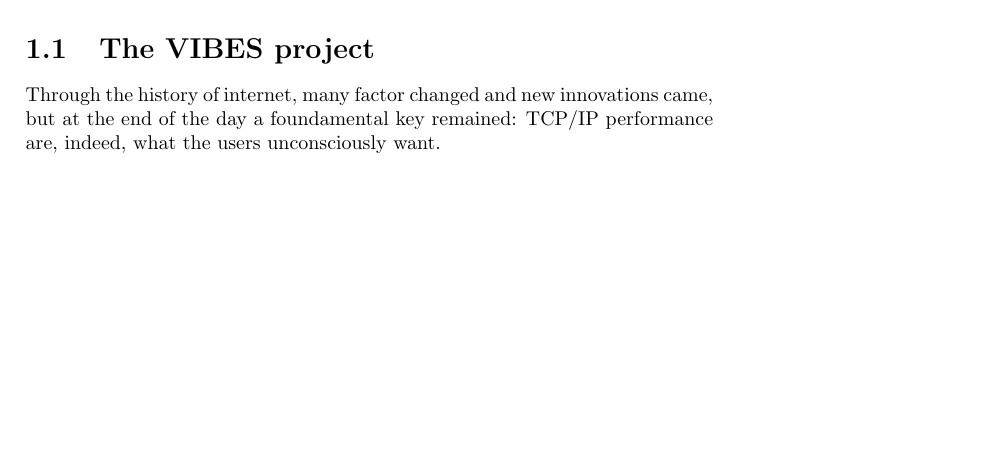
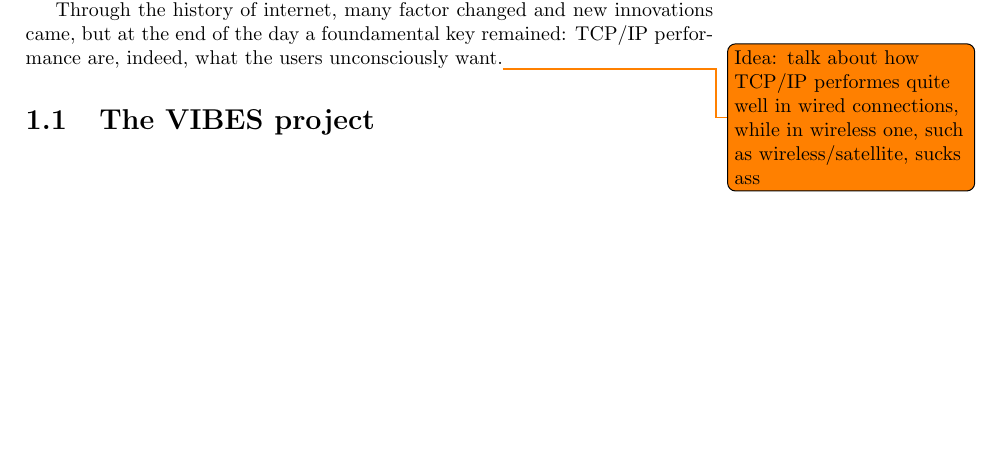
Before and after one commit to Polpetta/Master-Thesis, a LaTeX thesis (draft.tex): part of page 3 of 3, cut so that both start at the same text. Compiled offline with pdfLaTeX.

Commit message:
Add 'todonotes' package and move content in the right section

```diff
--- a/draft.tex
+++ b/draft.tex
@@ -1,4 +1,6 @@
 \documentclass[10pt]{book}
+
+\usepackage{todonotes}
 
 \author{Polonio Davide}
 \title{A thesis draft}
@@ -51,11 +53,11 @@ where new frameworks, called orchestrators (e.g. Kubernetes, Docker Swarm),
 allow to easily manage the application lifecyle, i.e. deployment, scale up/down
 and finally, removal.
 
- \section{The VIBES project}
-
  Through the history of internet, many factor changed and new innovations came,
 but at the end of the day a foundamental key remained: TCP/IP performance are,
-indeed, what the users unconsciously want.
-% Idea: talk about how TCP/IP performes quite well in wired connections, while in
-% wireless one, such as wireless/satellite, sucks ass
+indeed, what the users unconsciously want.\todo{Idea: talk about how TCP/IP
+performes quite well in wired connections, while in wireless one, such as
+wireless/satellite, sucks ass}
+
+ \section{The VIBES project}
 \end{document}
```
